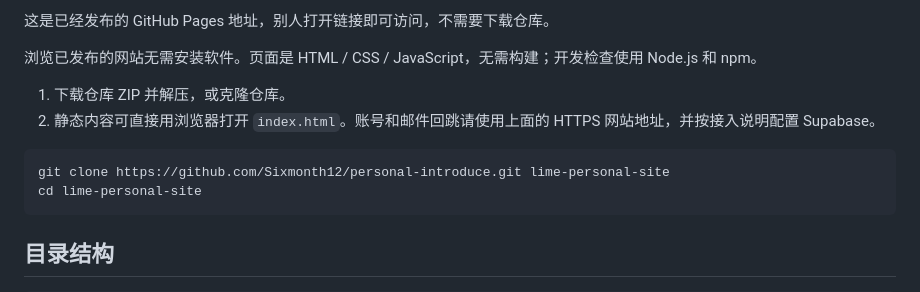
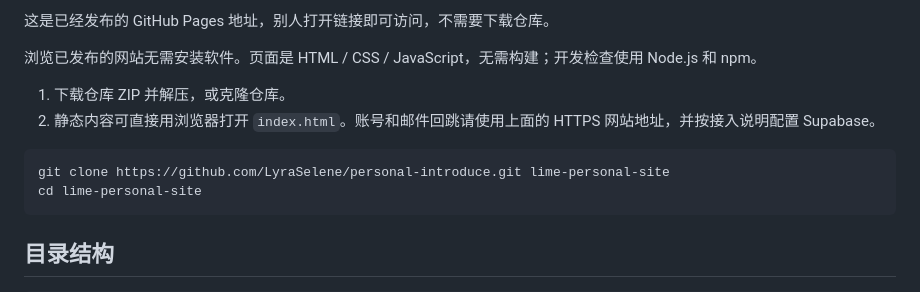
Before and after one commit to LyraSelene/personal-introduce, a Markdown page: README.md, the part around one of its changes. Drawn GitHub-style.

Commit message:
docs: update account references to LyraSelene

````diff
--- a/README.md
+++ b/README.md
@@ -92,7 +92,7 @@
 2. 静态内容可直接用浏览器打开 `index.html`。账号和邮件回跳请使用上面的 HTTPS 网站地址，并按接入说明配置 Supabase。
 
 ```bash
-git clone https://github.com/Sixmonth12/personal-introduce.git lime-personal-site
+git clone https://github.com/LyraSelene/personal-introduce.git lime-personal-site
 cd lime-personal-site
 ```
 
````
Also changed, not shown: other parts of README.md (+3 -3 lines).
